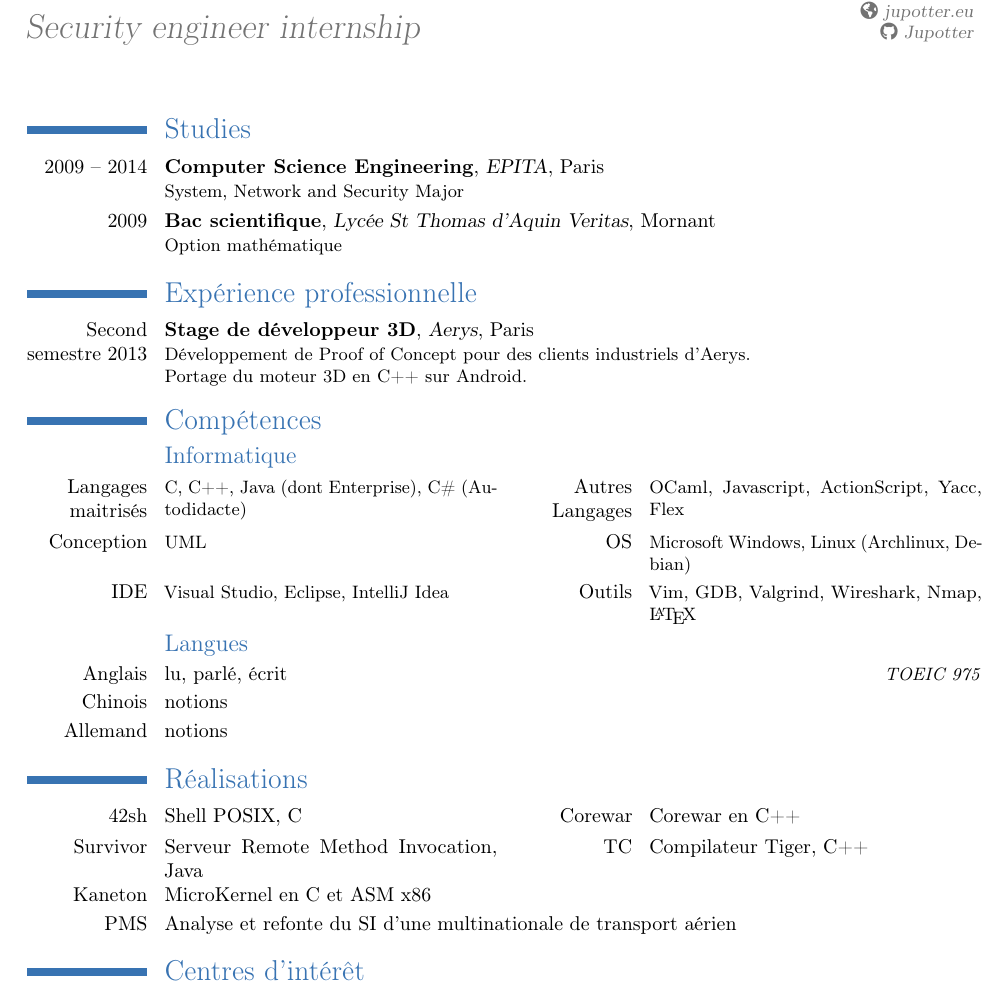
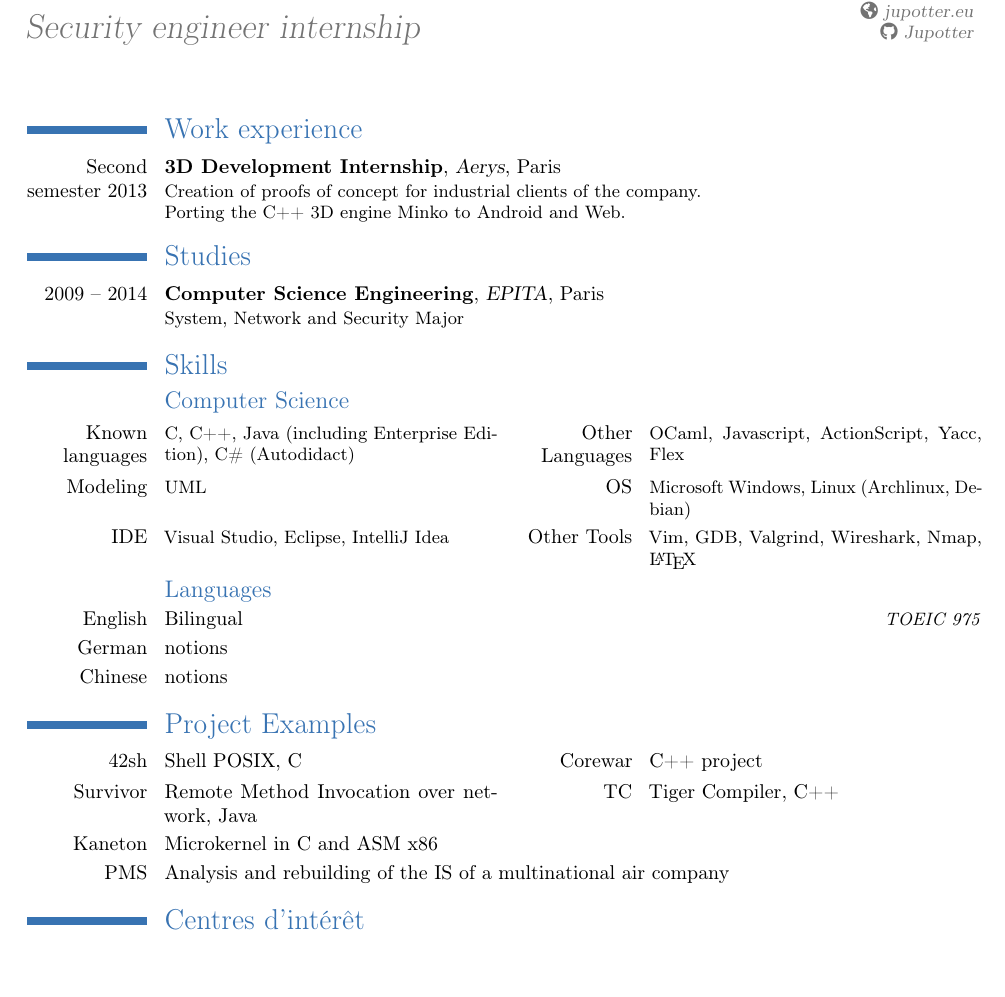
Before and after one commit to Jupotter/latex_CV, a LaTeX CV (english/julien_garagnon-cv.tex): part of the page, cut so that both start at the same text, the shorter picture padded with empty space. Compiled offline with pdfLaTeX.

Commit message:
Partial translation of CV

```diff
--- a/english/julien_garagnon-cv.tex
+++ b/english/julien_garagnon-cv.tex
@@ -15,30 +15,29 @@
 \begin{document}
 \makecvtitle
 
+\section{Work experience}
+\cventry{Second semester 2013}{3D Development Internship}{Aerys}{Paris}{}{Creation of proofs of concept for industrial clients of the company.\\
+Porting the C++ 3D engine Minko to Android and Web.}
+
 \section{Studies}
 \cventry{2009 -- 2014}{Computer Science Engineering}{EPITA}{Paris}{}{System, Network and Security Major}
-\cventry{2009}{Bac scientifique}{Lycée St Thomas d'Aquin Veritas}{Mornant}{}{Option mathématique}
 
-\section{Expérience professionnelle}
-\cventry{Second semestre 2013}{Stage de développeur 3D}{Aerys}{Paris}{}{Développement de Proof of Concept pour des clients industriels d'Aerys.\\
-Portage du moteur 3D en C++ sur Android.}
+\section{Skills}
+\subsection{Computer Science}
+\cvcomputer{Known languages}{C, C++, Java (including Enterprise Edition), C\# (Autodidact)}{Other Languages}{OCaml, Javascript, ActionScript, Yacc, Flex}
+\cvcomputer{Modeling}{UML}{OS}{Microsoft Windows, Linux (Archlinux, Debian)}
+\cvcomputer{IDE}{Visual Studio, Eclipse, IntelliJ Idea}{Other Tools}{Vim, GDB, Valgrind, Wireshark, Nmap, \LaTeX }
 
-\section{Compétences}
-\subsection{Informatique}
-\cvcomputer{Langages maitrisés}{C, C++, Java (dont Enterprise), C\# (Autodidacte)}{Autres Langages}{OCaml, Javascript, ActionScript, Yacc, Flex}
-\cvcomputer{Conception}{UML}{OS}{Microsoft Windows, Linux (Archlinux, Debian)}
-\cvcomputer{IDE}{Visual Studio, Eclipse, IntelliJ Idea}{Outils}{Vim, GDB, Valgrind, Wireshark, Nmap, \LaTeX }
+\subsection{Languages}
+\cvlanguage{English}{Bilingual}{TOEIC 975}
+\cvlanguage{German}{notions}{}
+\cvlanguage{Chinese}{notions}{}
 
-\subsection{Langues}
-\cvlanguage{Anglais}{lu, parlé, écrit}{TOEIC 975}
-\cvlanguage{Chinois}{notions}{}
-\cvlanguage{Allemand}{notions}{}
-
-\section{Réalisations}
-\cvdoubleitem{42sh}{Shell POSIX, C}{Corewar}{Corewar en C++}
-\cvdoubleitem{Survivor}{Serveur Remote Method Invocation, Java}{TC}{Compilateur Tiger, C++}
-\cvitem{Kaneton}{MicroKernel en C et ASM x86}
-\cvitem{PMS}{Analyse et refonte du SI d'une multinationale de transport aérien}
+\section{Project Examples}
+\cvdoubleitem{42sh}{Shell POSIX, C}{Corewar}{C++ project}
+\cvdoubleitem{Survivor}{Remote Method Invocation over network, Java}{TC}{Tiger Compiler, C++}
+\cvitem{Kaneton}{Microkernel in C and ASM x86}
+\cvitem{PMS}{Analysis and rebuilding of the IS of a multinational air company}
 
 
 \section{Centres d'intérêt}
```
